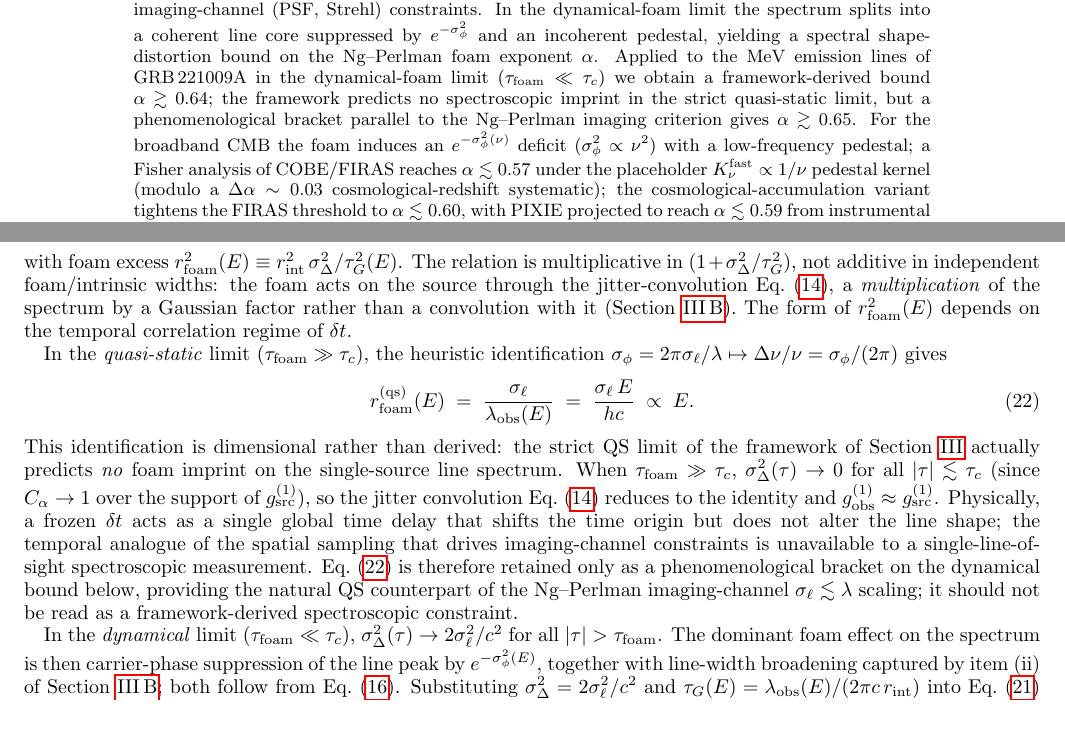
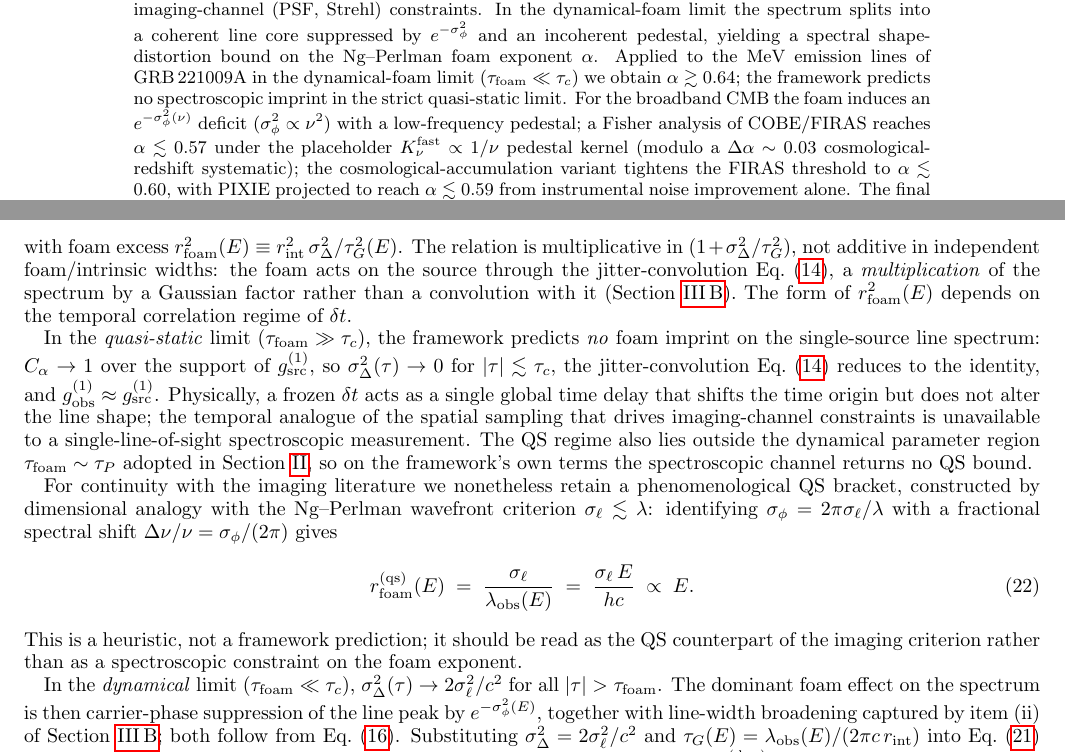
Before and after one commit to AlexGKim/foam, a LaTeX paper (docs/g1.tex): two parts of pages 1 and 7 of 14, joined at a grey line, cut so that both start at the same text, the shorter picture padded with empty space. Compiled offline with pdfLaTeX.

Commit message:
§V.A QS paragraph: lead with framework prediction; demote α≳0.65 from abstract
Restructure the quasi-static paragraph so the reader meets the
framework prediction (no spectroscopic imprint in strict QS) before
the imaging-analogue heuristic. The heuristic now lives in its own
paragraph, introduced explicitly as a phenomenological bracket from
the imaging literature, not as a parallel framework-derived bound.
Also adds one sentence noting the QS regime lies outside the
τ_foam~τ_P parameter region adopted in §II.B.

Abstract no longer headlines α≳0.65; the GRB result is now the
single framework-derived bound α≳0.64. The QS heuristic and its
α≳0.65 value remain in the body where the derivation appears.

Co-Authored-By: Claude Opus 4.7 <noreply@anthropic.com>

```diff
--- a/docs/g1.tex
+++ b/docs/g1.tex
@@ -33,10 +33,9 @@ dynamical-foam limit the spectrum splits into a coherent line core suppressed
 by $e^{-\sigma_\phi^2}$ and an incoherent pedestal, yielding a spectral
 shape-distortion bound on the Ng--Perlman foam exponent $\alpha$.
 Applied to the MeV emission lines of GRB\,221009A in the dynamical-foam
-limit ($\tau_{\rm foam}\ll\tau_c$) we obtain a framework-derived bound
-$\alpha \gtrsim 0.64$; the framework predicts no spectroscopic imprint
-in the strict quasi-static limit, but a phenomenological bracket
-parallel to the Ng--Perlman imaging criterion gives $\alpha \gtrsim 0.65$.
+limit ($\tau_{\rm foam}\ll\tau_c$) we obtain $\alpha \gtrsim 0.64$;
+the framework predicts no spectroscopic imprint in the strict
+quasi-static limit.
 For the broadband CMB the foam induces an $e^{-\sigma_\phi^2(\nu)}$ deficit
 ($\sigma_\phi^2 \propto \nu^2$) with a low-frequency pedestal; a Fisher
 analysis of COBE/FIRAS reaches $\alpha \lesssim 0.57$ under the placeholder
@@ -656,8 +655,25 @@ the spectrum by a Gaussian factor rather than a convolution with it
 depends on the temporal correlation regime of $\delta t$.
 
 In the \emph{quasi-static} limit ($\tau_{\rm foam}\gg\tau_c$), the
-heuristic identification $\sigma_\phi=2\pi\sigma_\ell/\lambda \mapsto
-\Delta\nu/\nu=\sigma_\phi/(2\pi)$ gives
+framework predicts \emph{no} foam imprint on the single-source line
+spectrum: $C_\alpha\to 1$ over the support of $g^{(1)}_{\rm src}$, so
+$\sigma_\Delta^2(\tau)\to 0$ for $|\tau|\lesssim\tau_c$, the
+jitter-convolution Eq.~\eqref{eq:g1obs} reduces to the identity, and
+$g^{(1)}_{\rm obs}\approx g^{(1)}_{\rm src}$.  Physically, a frozen
+$\delta t$ acts as a single global time delay that shifts the time
+origin but does not alter the line shape; the temporal analogue of
+the spatial sampling that drives imaging-channel constraints is
+unavailable to a single-line-of-sight spectroscopic measurement.  The
+QS regime also lies outside the dynamical parameter region
+$\tau_{\rm foam}\sim\tau_P$ adopted in Section~\ref{sec:model}, so on
+the framework's own terms the spectroscopic channel returns no QS
+bound.
+
+For continuity with the imaging literature we nonetheless retain a
+phenomenological QS bracket, constructed by dimensional analogy with
+the Ng--Perlman wavefront criterion $\sigma_\ell\lesssim\lambda$:
+identifying $\sigma_\phi=2\pi\sigma_\ell/\lambda$ with a fractional
+spectral shift $\Delta\nu/\nu=\sigma_\phi/(2\pi)$ gives
 \begin{equation}
   r_{\rm foam}^{\rm (qs)}(E)
   \;=\; \frac{\sigma_\ell}{\lambda_{\rm obs}(E)}
@@ -665,22 +681,9 @@ heuristic identification $\sigma_\phi=2\pi\sigma_\ell/\lambda \mapsto
   \;\propto\; E.
   \label{eq:rfoam_qs}
 \end{equation}
-This identification is dimensional rather than derived: the strict QS
-limit of the framework of Section~\ref{sec:g1} actually predicts
-\emph{no} foam imprint on the single-source line spectrum.  When
-$\tau_{\rm foam}\gg\tau_c$, $\sigma_\Delta^2(\tau)\to 0$ for all
-$|\tau|\lesssim\tau_c$ (since $C_\alpha\to 1$ over the support of
-$g^{(1)}_{\rm src}$), so the jitter convolution Eq.~\eqref{eq:g1obs}
-reduces to the identity and $g^{(1)}_{\rm obs}\approx g^{(1)}_{\rm src}$.
-Physically, a frozen $\delta t$ acts as a single global time delay that
-shifts the time origin but does not alter the line shape; the temporal
-analogue of the spatial sampling that drives imaging-channel
-constraints is unavailable to a single-line-of-sight spectroscopic
-measurement.  Eq.~\eqref{eq:rfoam_qs} is therefore retained only as a
-phenomenological bracket on the dynamical bound below, providing the
-natural QS counterpart of the Ng--Perlman imaging-channel
-$\sigma_\ell\lesssim\lambda$ scaling; it should not be read as a
-framework-derived spectroscopic constraint.
+This is a heuristic, not a framework prediction; it should be read
+as the QS counterpart of the imaging criterion rather than as a
+spectroscopic constraint on the foam exponent.
 
 In the \emph{dynamical} limit ($\tau_{\rm foam}\ll\tau_c$),
 $\sigma_\Delta^2(\tau)\to 2\sigma_\ell^2/c^2$ for all $|\tau|>\tau_{\rm foam}$.
```
